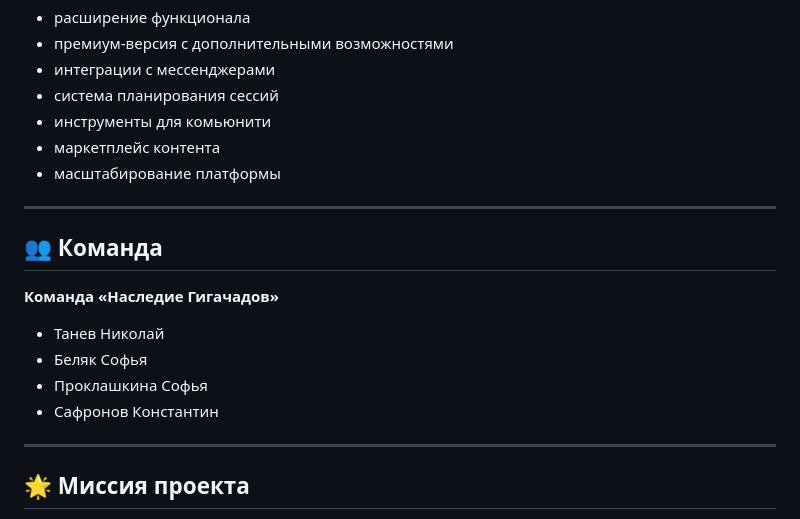
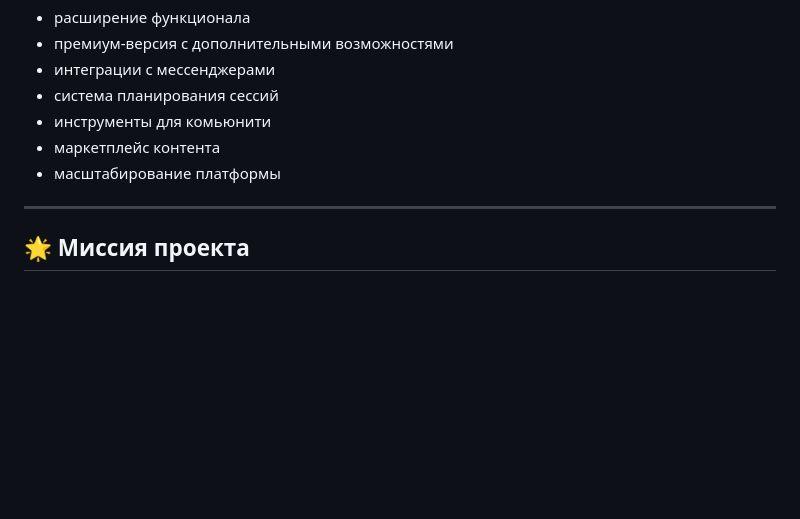
Before and after one commit to Tanev-N/role-helper-frontend, a Markdown page: README.md, the part around the change. Rendered like a GitHub page; blank space fills up the shorter version.

```diff
--- a/README.md
+++ b/README.md
@@ -138,17 +138,6 @@ Critical Roll — это интеллектуальный ассистент д
 
 ---
 
-## 👥 Команда
-
-**Команда «Наследие Гигачадов»**
-
-- Танев Николай
-- Беляк Софья
-- Проклашкина Софья
-- Сафронов Константин
-
----
-
 ## 🌟 Миссия проекта
 
 Создать цифровую экосистему для настольных ролевых игр,
```
